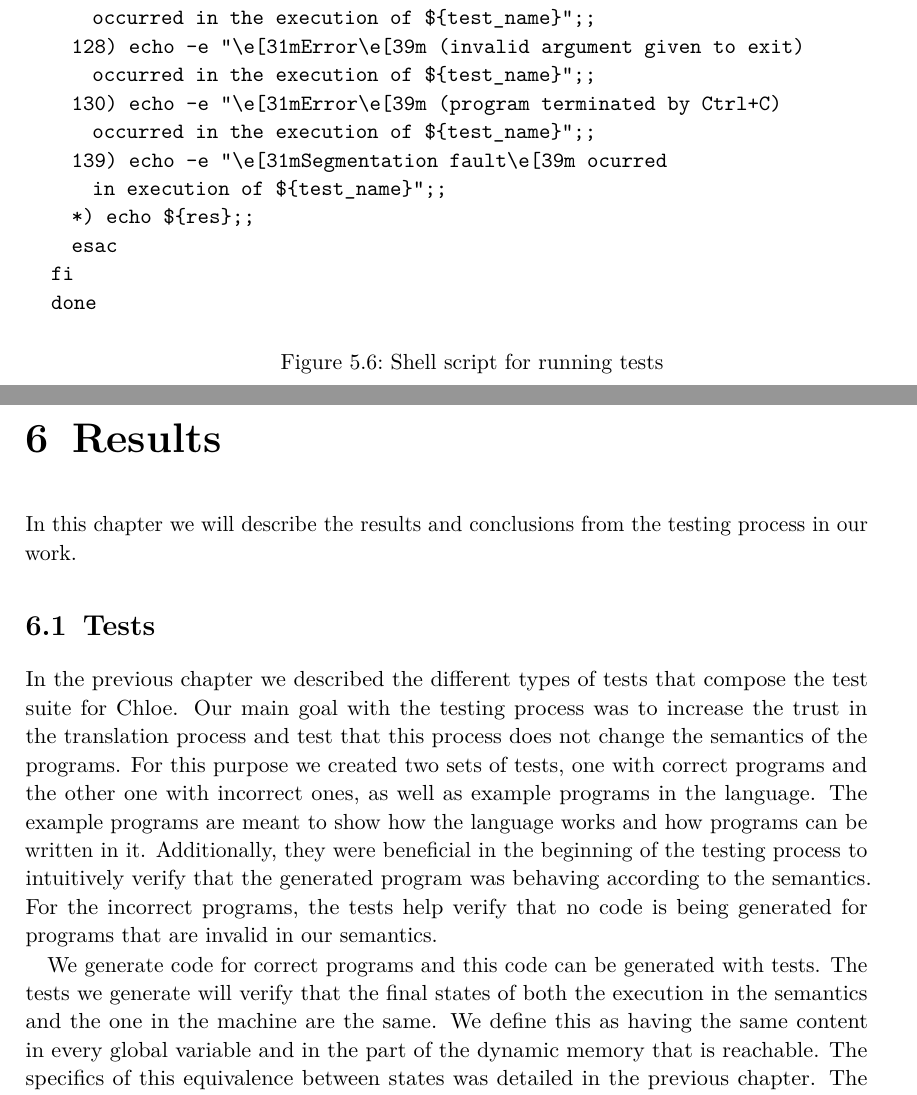
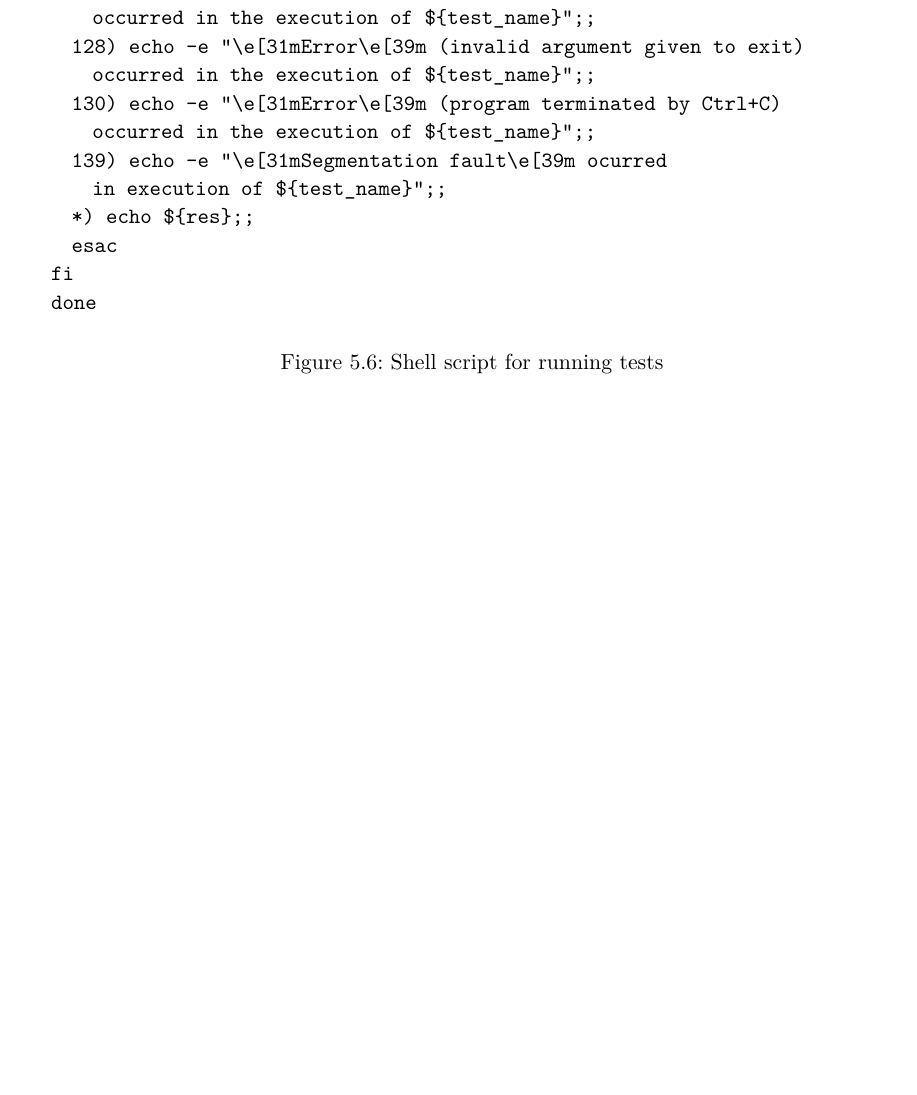
Before and after one commit to glimonta/thesis, a LaTeX thesis (doc/tum-thesis-latex/main.tex, which reads doc/tum-thesis-latex/chapters/results.tex): two parts of pages 86 and 87 of 96 before the commit and part of page 84 of 92 after it, the two joined at a grey line, cut so that both start at the same text, the shorter picture padded with empty space. Compiled offline with pdfLaTeX.

Commit message:
Removed results chapter, ready for printing.

```diff
--- a/doc/tum-thesis-latex/chapters/results.tex
+++ /dev/null
@@ -1,18 +0,0 @@
-\chapter{Results}\label{chapter:results}
-
-In this chapter we will describe the results and conclusions from the testing process in our work.
-
-\section{Tests}
-
-In the previous chapter we described the different types of tests that compose the test suite for Chloe.
-Our main goal with the testing process was to increase the trust in the translation process and test that this process does not change the semantics of the programs.
-For this purpose we created two sets of tests, one with correct programs and the other one with incorrect ones, as well as example programs in the language.
-The example programs are meant to show how the language works and how programs can be written in it.
-Additionally, they were beneficial in the beginning of the testing process to intuitively verify that the generated program was behaving according to the semantics.
-For the incorrect programs, the tests help verify that no code is being generated for programs that are invalid in our semantics.
-
-We generate code for correct programs and this code can be generated with tests.
-The tests we generate will verify that the final states of both the execution in the semantics and the one in the machine are the same.
-We define this as having the same content in every global variable and in the part of the dynamic memory that is reachable.
-The specifics of this equivalence between states was detailed in the previous chapter.
-The complete battery of tests can be found in the source code submitted with this work.
```
Also changed, not shown: doc/tum-thesis-latex/chapters/conclusion.tex (+5 -1 lines), doc/tum-thesis-latex/chapters/testing.tex (+15 -0 lines), doc/tum-thesis-latex/main.tex (+0 -1 lines), doc/tum-thesis-latex/chapters/results.tex (20 more changed lines).
